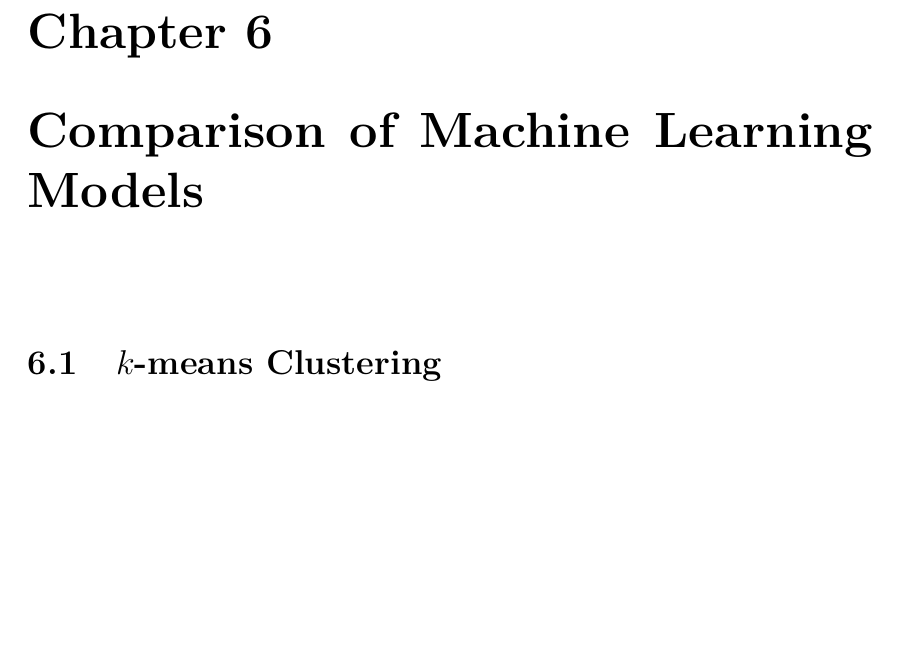
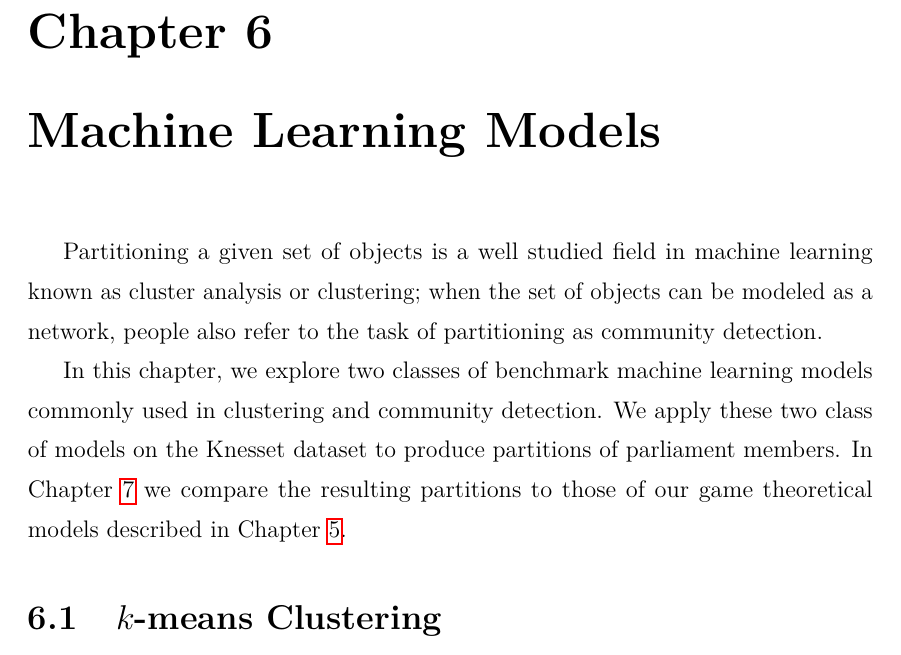
Before and after one commit to weilu/coop-learning, a LaTeX thesis (nusthesis/main.tex, which reads nusthesis/chapters/ch-comparison.tex): part of page 39 of 57, cut so that both start at the same text, the shorter picture padded with empty space. Compiled offline with pdfLaTeX.

Commit message:
Add intro section of the comparison chapter

```diff
--- a/nusthesis/chapters/ch-comparison.tex
+++ b/nusthesis/chapters/ch-comparison.tex
@@ -1,9 +1,22 @@
 \SetPicSubDir{ch-Comparison}
 \SetExpSubDir{ch-Comparison}
 
-\chapter{Comparison of Machine Learning Models}
+\chapter{Machine Learning Models}
 \label{ch:comparison}
 \vspace{2em}
+
+Partitioning a given set of objects is a well studied field in machine learning
+known as cluster analysis or clustering;
+when the set of objects can be modeled as a network, people also refer to the
+task of partitioning as community detection.
+
+In this chapter, we explore two classes of benchmark machine learning models
+commonly used in clustering and community detection.
+We apply these two class of models on the Knesset dataset to produce partitions
+of parliament members.
+In Chapter~\ref{ch:analysis} we compare the resulting partitions to those of our
+game theoretical models described in Chapter~\ref{ch:hedonic}.
+
 
 \section{$k$-means Clustering}
 \label{sec:k_means_clustering}
```
